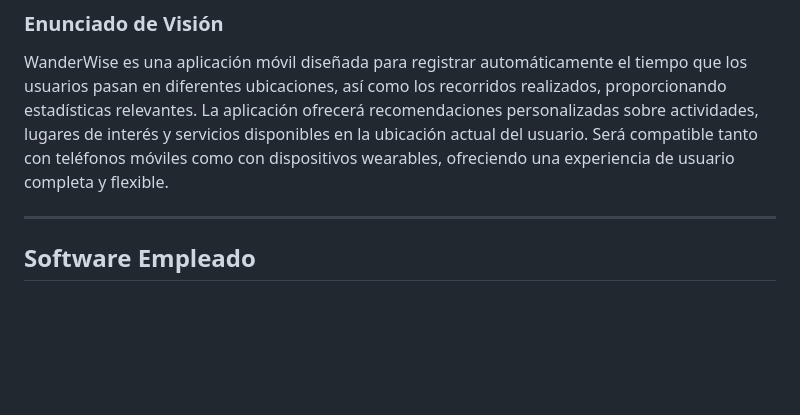
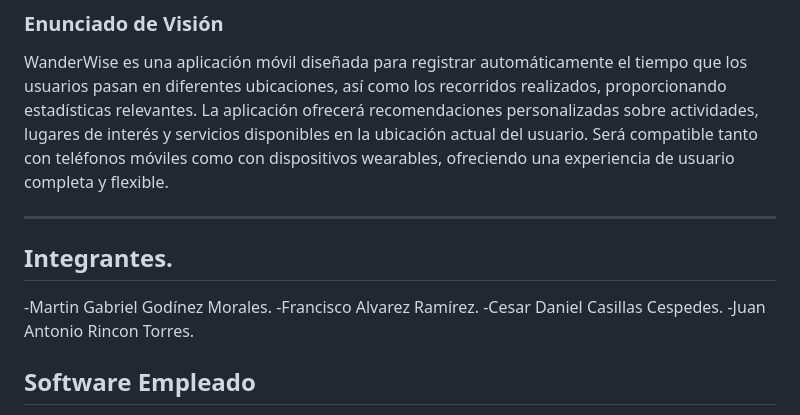
Before and after one commit to jantorres53/Proyecto-DDI, a Markdown page: README.md, the part around the change. Rendered like a GitHub page; blank space fills up the shorter version.

```diff
--- a/README.md
+++ b/README.md
@@ -6,6 +6,11 @@
 WanderWise es una aplicación móvil diseñada para registrar automáticamente el tiempo que los usuarios pasan en diferentes ubicaciones, así como los recorridos realizados, proporcionando estadísticas relevantes. La aplicación ofrecerá recomendaciones personalizadas sobre actividades, lugares de interés y servicios disponibles en la ubicación actual del usuario. Será compatible tanto con teléfonos móviles como con dispositivos wearables, ofreciendo una experiencia de usuario completa y flexible.
 
 ---
+## Integrantes.
+ -Martin Gabriel Godínez Morales.
+ -Francisco Alvarez Ramírez.
+ -Cesar Daniel Casillas Cespedes.
+ -Juan Antonio Rincon Torres.
 
 ## Software Empleado
 
```
